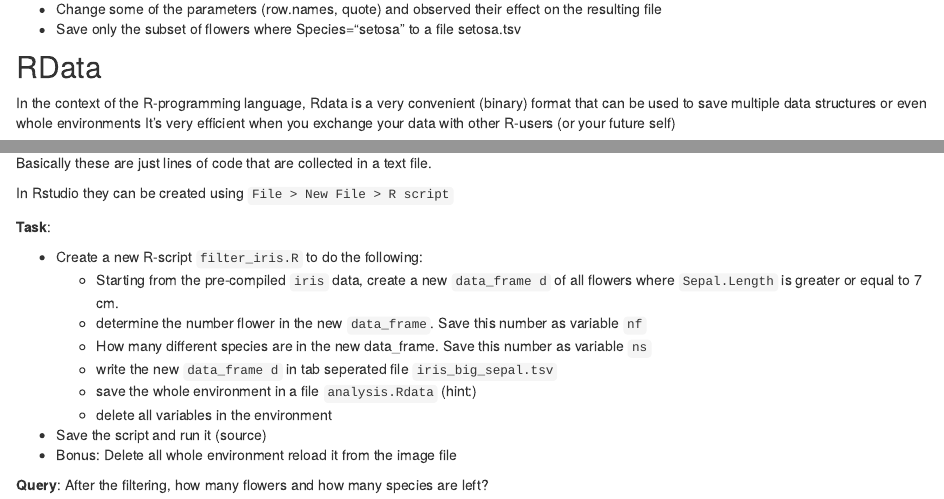
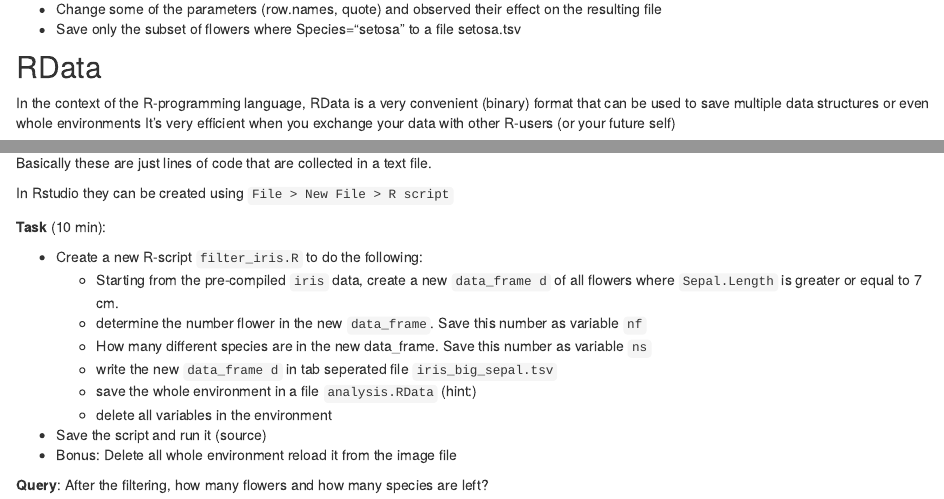
Before and after one commit to maxplanck-ie/Rintro, an R Markdown document (rmd/03_GettingData.Rmd): the page in a window 1100 px wide, from 2560 px down, and a second part further down, joined at a grey line. Rendered offline with R 4.5, knitr and Pandoc, with nearby package versions; some code elsewhere in the file could not run offline.

Commit message:
adjusted filenames and output dir

```diff
--- a/rmd/03_GettingData.Rmd
+++ b/rmd/03_GettingData.Rmd
@@ -118,7 +118,7 @@ write.csv(iris[iris$Species=="setosa",], file="setosa.csv", row.names=FALSE, quo
 
 
 ## RData
-In the context of the R-programming language, Rdata is a very convenient (binary) format that can be used to save multiple data structures or even whole environments
+In the context of the R-programming language, RData is a very convenient (binary) format that can be used to save multiple data structures or even whole environments
 It's very efficient when you exchange your data with other R-users (or your future self)
 
 ### Specific objects
@@ -173,14 +173,14 @@ Basically these are just lines of code that are collected in a text file.
 
 In Rstudio they can be created using `File > New File > R script`
 
-**Task**:
+**Task** (10 min):
 
 * Create a new R-script `filter_iris.R` to do the following:
   - Starting from the pre-compiled `iris` data, create a new `data_frame d` of all flowers where `Sepal.Length` is greater or equal to 7 cm.
   - determine the number flower in the new `data_frame`. Save this number as variable `nf`
   - How many different species are in the new data_frame. Save this number as variable `ns`
   - write the new `data_frame d` in tab seperated file `iris_big_sepal.tsv`
-  - save the whole environment in a file `analysis.Rdata` (hint:)
+  - save the whole environment in a file `analysis.RData` (hint:)
   - delete all variables in the environment
 * Save the script and run it (source)
 * Bonus: Delete all whole environment reload it from the image file
```
Also changed, not shown: rmd/06_DataVisualization.Rmd (+1 -1 lines), rmd/03_GettingData.Rmd (2 more changed lines).
